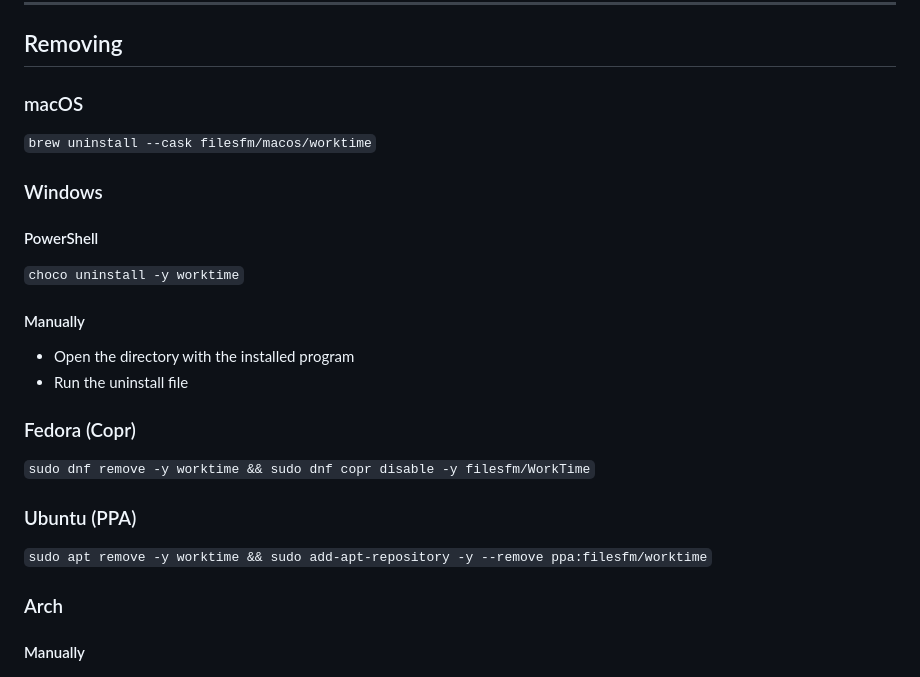
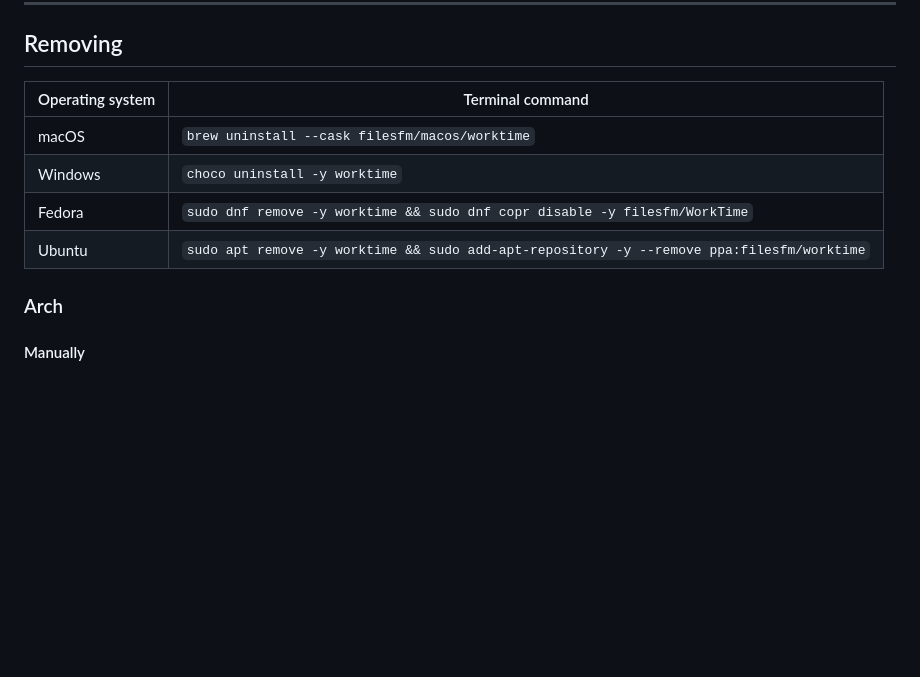
Before and after one commit to filesfm/WorkTime, a Markdown page: README.md, the part around one of its changes. Drawn GitHub-style; blank space fills up the shorter version.

```diff
--- a/README.md
+++ b/README.md
@@ -117,28 +80,12 @@ A Qt6/QML desktop time-tracking app.
 
 ## Removing
 
-### macOS
-
-`brew uninstall --cask filesfm/macos/worktime`
-
-### Windows
-
-#### PowerShell
-
-`choco uninstall -y worktime`
-
-#### Manually
-
-- Open the directory with the installed program
-- Run the uninstall file
-
-### Fedora (Copr)
-
-`sudo dnf remove -y worktime && sudo dnf copr disable -y filesfm/WorkTime`
-
-### Ubuntu (PPA)
-
-`sudo apt remove -y worktime && sudo add-apt-repository -y --remove ppa:filesfm/worktime`
+| Operating system | Terminal command                                                                          |
+| ---------------- | ----------------------------------------------------------------------------------------- |
+| macOS            | `brew uninstall --cask filesfm/macos/worktime`                                            |
+| Windows          | `choco uninstall -y worktime`                                                             |
+| Fedora           | `sudo dnf remove -y worktime && sudo dnf copr disable -y filesfm/WorkTime`                |
+| Ubuntu           | `sudo apt remove -y worktime && sudo add-apt-repository -y --remove ppa:filesfm/worktime` |
 
 ### Arch
 
```
Also changed, not shown: other parts of README.md (+13 -50 lines).
